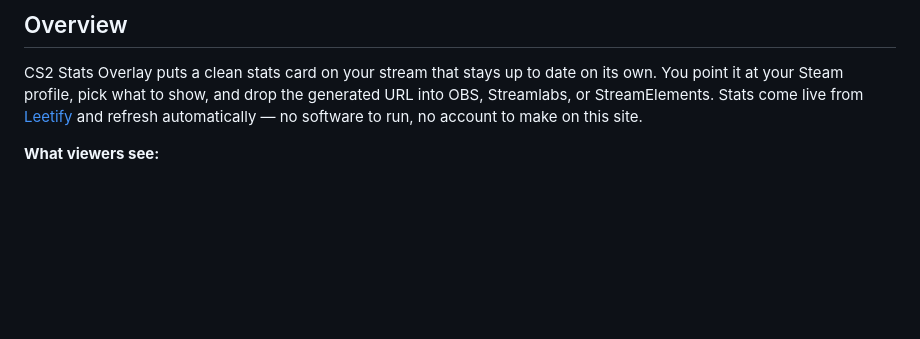
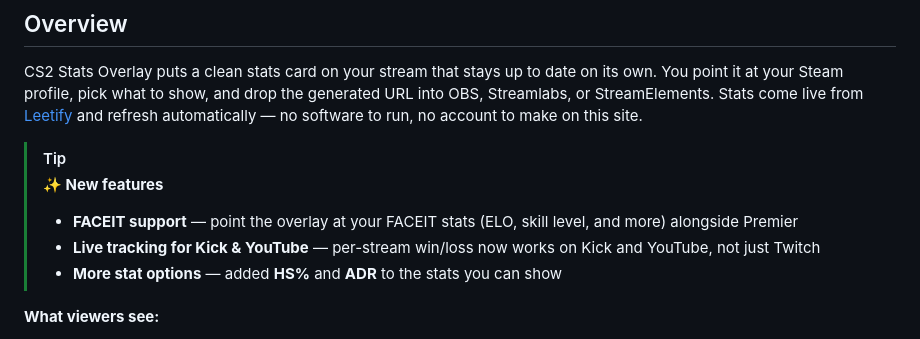
Before and after one commit to sidkapahi/cs2-stats-overlay, a Markdown page: README.md, the part around the change. GitHub-like rendering; blank space fills up the shorter version.

Commit message:
docs: highlight new features in README overview (#56)
* docs: highlight new features in README overview

Co-Authored-By: Claude Opus 4.8 <noreply@anthropic.com>
Claude-Session: https://claude.ai/code/session_01YHyaNW3Zfvcwj2duwSRmjg

* docs: move new-features callout below overview intro paragraph

Co-Authored-By: Claude Opus 4.8 <noreply@anthropic.com>
Claude-Session: https://claude.ai/code/session_01YHyaNW3Zfvcwj2duwSRmjg

---------

Co-authored-by: Claude <noreply@anthropic.com>

```diff
--- a/README.md
+++ b/README.md
@@ -29,6 +29,14 @@ up to date on its own. You point it at your Steam profile, pick what to show, an
 drop the generated URL into OBS, Streamlabs, or StreamElements. Stats come live
 from [Leetify](https://leetify.com) and refresh automatically — no software to
 run, no account to make on this site.
+
+> [!TIP]
+> **✨ New features**
+> - **FACEIT support** — point the overlay at your FACEIT stats (ELO, skill
+>   level, and more) alongside Premier
+> - **Live tracking for Kick & YouTube** — per-stream win/loss now works on Kick
+>   and YouTube, not just Twitch
+> - **More stat options** — added **HS%** and **ADR** to the stats you can show
 
 **What viewers see:**
 
```
